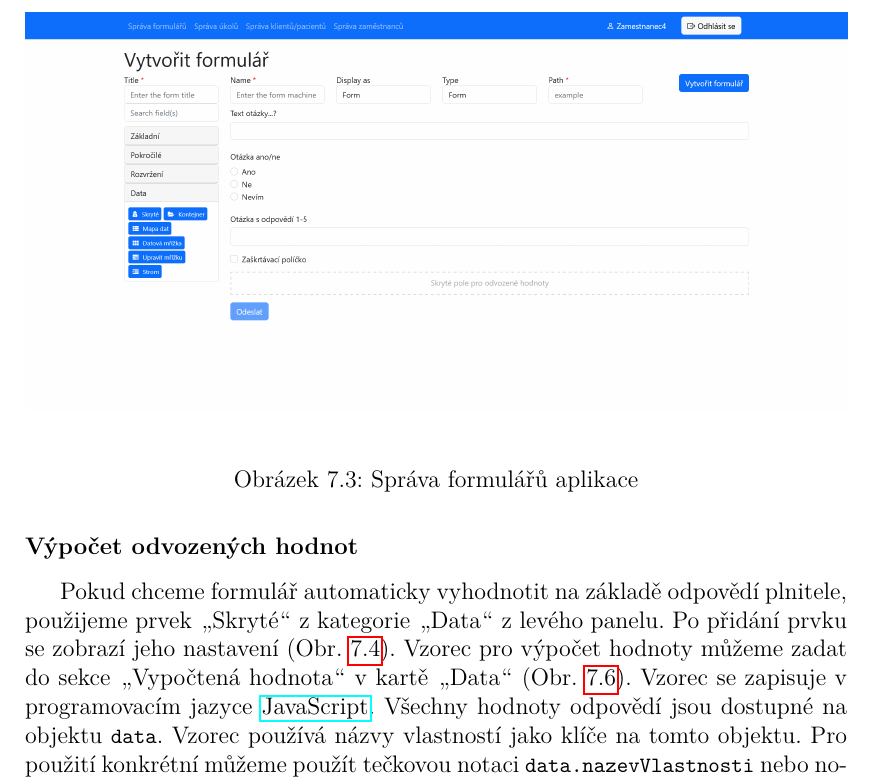
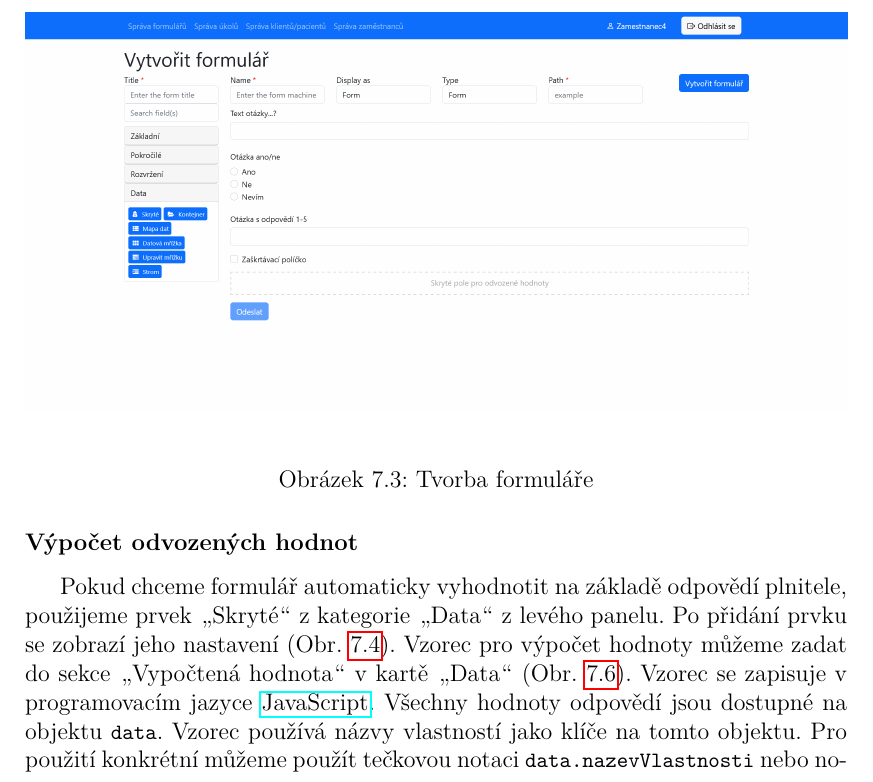
Before and after one commit to PatrikTrefil/bakalarska-prace, a LaTeX thesis (src/prace.tex, which reads src/kap07-uzivatelska-dokumentace.tex): part of page 42 of 59, cut at the place of the change. Compiled offline with pdfLaTeX.

Commit message:
fix image caption

```diff
--- a/src/kap07-uzivatelska-dokumentace.tex
+++ b/src/kap07-uzivatelska-dokumentace.tex
@@ -56,7 +56,7 @@ Již existující formuláře můžeme upravovat pomocí tlačítka \uv{Upravit}
 \begin{figure}[H]
     \centering
     \includegraphics[width=\textwidth]{../img/screenshots/tvorba-formulare}
-    \caption{Správa formulářů aplikace}\label{fig:tvorba-formulare-screenshot}
+    \caption{Tvorba formuláře}\label{fig:tvorba-formulare-screenshot}
 \end{figure}
 
 \subsubsection{Výpočet odvozených hodnot}\label{subsubsec:vypocet-odvozenych-hodnot}
```
